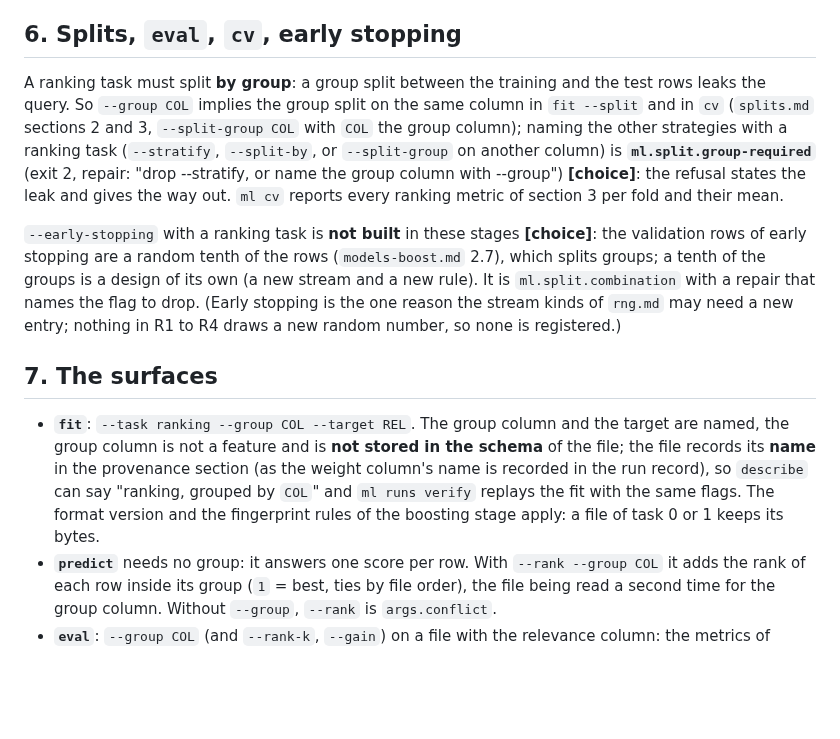
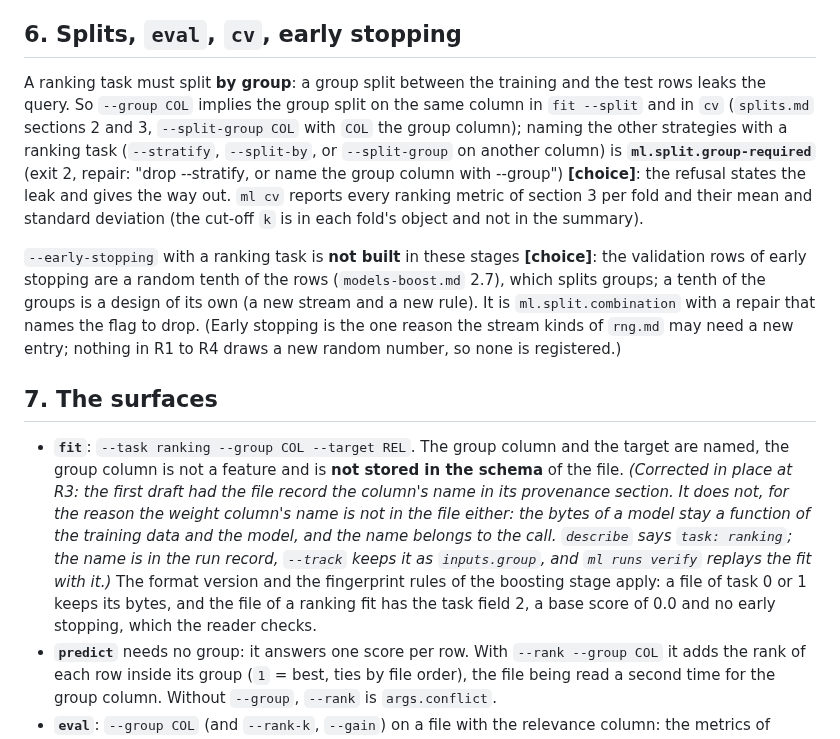
Before and after one commit to alpibrusl/cancho-ml, a Markdown page: docs/ranking.md, the part around the change. Rendered like a GitHub page; blank space fills up the shorter version.

```diff
--- a/docs/ranking.md
+++ b/docs/ranking.md
@@ -66,13 +66,13 @@ The metrics of section 3 are **not weighted** (held-out rows are scored without
 
 ## 6. Splits, `eval`, `cv`, early stopping
 
-A ranking task must split **by group**: a group split between the training and the test rows leaks the query. So `--group COL` implies the group split on the same column in `fit --split` and in `cv` (`splits.md` sections 2 and 3, `--split-group COL` with `COL` the group column); naming the other strategies with a ranking task (`--stratify`, `--split-by`, or `--split-group` on another column) is **`ml.split.group-required`** (exit 2, repair: "drop --stratify, or name the group column with --group") **[choice]**: the refusal states the leak and gives the way out. `ml cv` reports every ranking metric of section 3 per fold and their mean.
+A ranking task must split **by group**: a group split between the training and the test rows leaks the query. So `--group COL` implies the group split on the same column in `fit --split` and in `cv` (`splits.md` sections 2 and 3, `--split-group COL` with `COL` the group column); naming the other strategies with a ranking task (`--stratify`, `--split-by`, or `--split-group` on another column) is **`ml.split.group-required`** (exit 2, repair: "drop --stratify, or name the group column with --group") **[choice]**: the refusal states the leak and gives the way out. `ml cv` reports every ranking metric of section 3 per fold and their mean and standard deviation (the cut-off `k` is in each fold's object and not in the summary).
 
 `--early-stopping` with a ranking task is **not built** in these stages **[choice]**: the validation rows of early stopping are a random tenth of the rows (`models-boost.md` 2.7), which splits groups; a tenth of the groups is a design of its own (a new stream and a new rule). It is `ml.split.combination` with a repair that names the flag to drop. (Early stopping is the one reason the stream kinds of `rng.md` may need a new entry; nothing in R1 to R4 draws a new random number, so none is registered.)
 
 ## 7. The surfaces
 
-* **`fit`**: `--task ranking --group COL --target REL`. The group column and the target are named, the group column is not a feature and is **not stored in the schema** of the file; the file records its **name** in the provenance section (as the weight column's name is recorded in the run record), so `describe` can say "ranking, grouped by `COL`" and `ml runs verify` replays the fit with the same flags. The format version and the fingerprint rules of the boosting stage apply: a file of task 0 or 1 keeps its bytes.
+* **`fit`**: `--task ranking --group COL --target REL`. The group column and the target are named, the group column is not a feature and is **not stored in the schema** of the file. *(Corrected in place at R3: the first draft had the file record the column's name in its provenance section. It does not, for the reason the weight column's name is not in the file either: the bytes of a model stay a function of the training data and the model, and the name belongs to the call. `describe` says `task: ranking`; the name is in the run record, `--track` keeps it as `inputs.group`, and `ml runs verify` replays the fit with it.)* The format version and the fingerprint rules of the boosting stage apply: a file of task 0 or 1 keeps its bytes, and the file of a ranking fit has the task field 2, a base score of 0.0 and no early stopping, which the reader checks.
 * **`predict`** needs no group: it answers one score per row. With `--rank --group COL` it adds the rank of each row inside its group (`1` = best, ties by file order), the file being read a second time for the group column. Without `--group`, `--rank` is `args.conflict`.
 * **`eval`**: `--group COL` (and `--rank-k`, `--gain`) on a file with the relevance column: the metrics of section 3 and `groups`, `groups_scored`, `ties: "file order"`. The other metrics of a regression (RMSE, ...) are not reported for a ranking model.
 * **`ml-serve`** (R4): a request of rows of **one** group answers their scores and ranks; the bytes equal `ml predict --rank` on the same rows.
```
Also changed, not shown: docs/design.md (+5 -0 lines), docs/status.md (+2 -1 lines).
